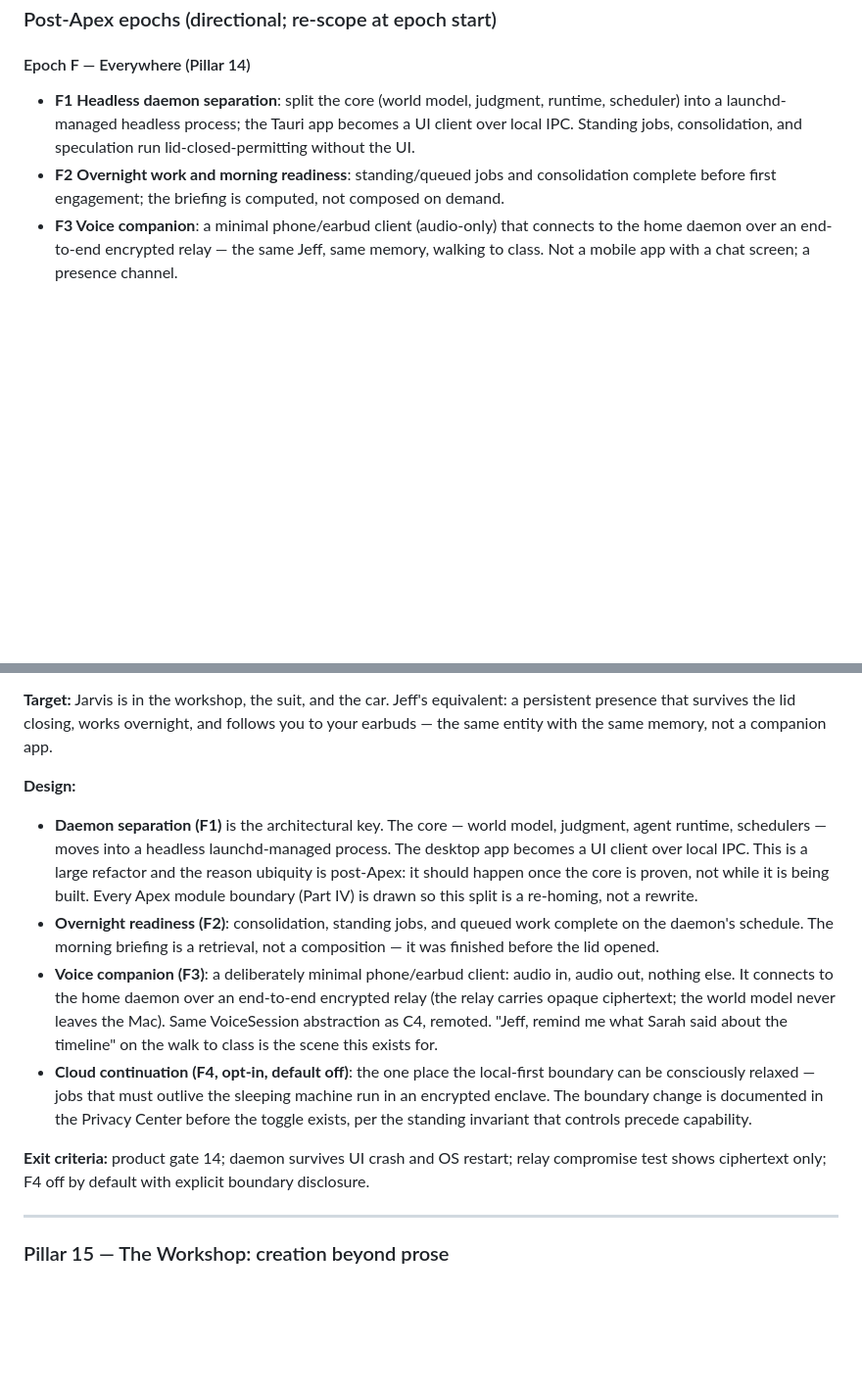
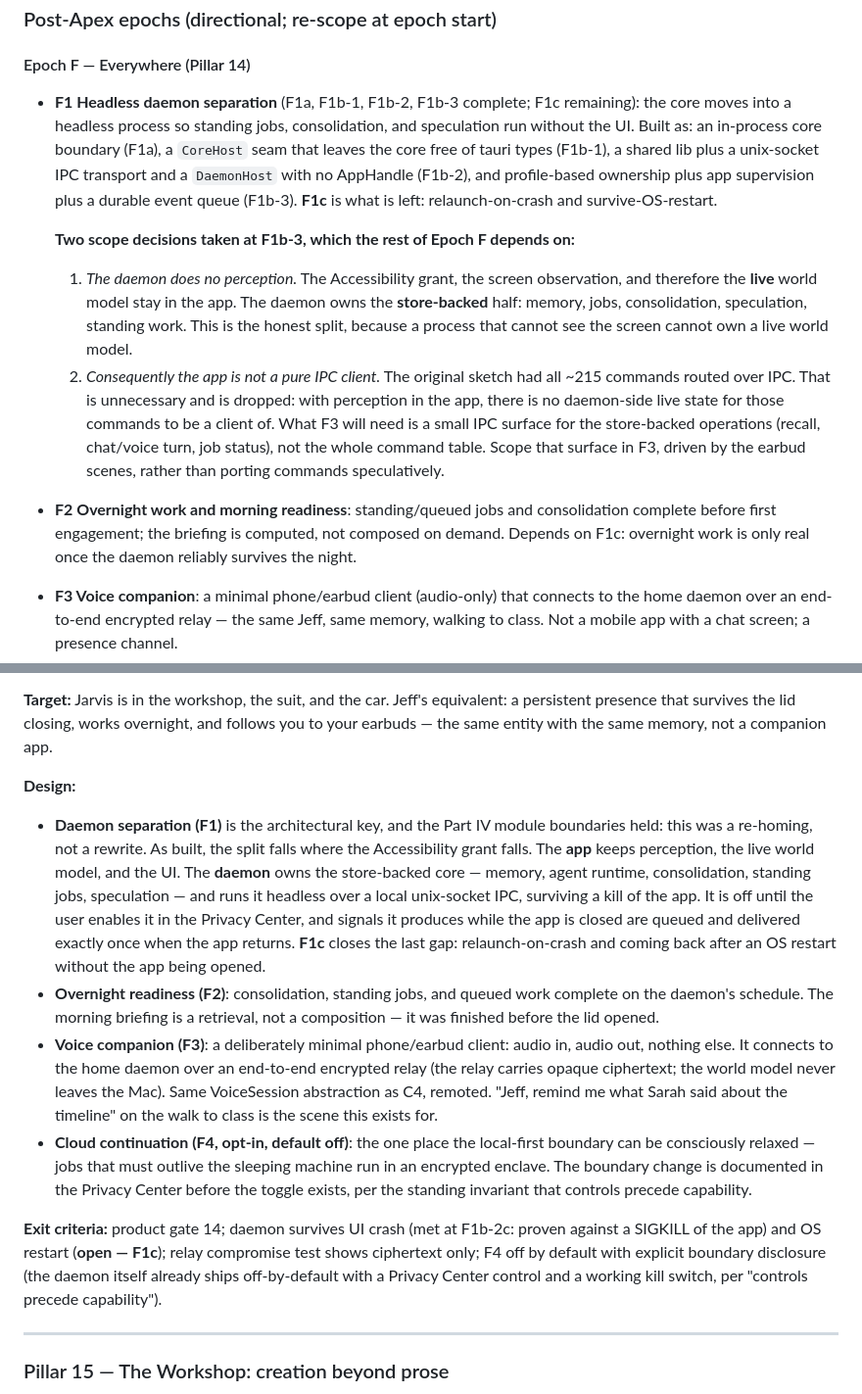
Before and after one commit to km31-code/jeff, a Markdown page: docs/JARVIS_PLAN.md, 2 parts joined by grey strips. Shown at 98% size. Drawn GitHub-style; blank space fills up the shorter version.

Commit message:
jarvis plan: reconcile epoch F with what shipped (F1a-F1b-3 complete, F1c open)
- status table: F1 row replaced with F1a / F1b-1 / F1b-2 / F1b-3 (complete,
  with their gates) + F1c (not started).
- epoch F narrative: records the two binding scope decisions taken at F1b-3 --
  the daemon does no perception, and consequently the app is not a pure IPC
  client (the ~215-command port is dropped; F3 scopes the small store-backed
  surface it actually needs).
- pillar 14: design + exit criteria now match the built split (app = perception
  + live world model + UI; daemon = store-backed core). UI-crash survival met;
  OS-restart survival is the open F1c criterion.

Co-Authored-By: Claude Opus 4.8 <noreply@anthropic.com>

```diff
--- a/docs/JARVIS_PLAN.md
+++ b/docs/JARVIS_PLAN.md
@@ -1870,13 +1874,32 @@ work lives, and the whole system ships.
 
 #### Epoch F — Everywhere (Pillar 14)
 
-- **F1 Headless daemon separation**: split the core (world model, judgment,
-  runtime, scheduler) into a launchd-managed headless process; the Tauri app
-  becomes a UI client over local IPC. Standing jobs, consolidation, and
-  speculation run lid-closed-permitting without the UI.
+- **F1 Headless daemon separation** (F1a, F1b-1, F1b-2, F1b-3 complete; F1c
+  remaining): the core moves into a headless process so standing jobs,
+  consolidation, and speculation run without the UI. Built as: an in-process
+  core boundary (F1a), a `CoreHost` seam that leaves the core free of tauri
+  types (F1b-1), a shared lib plus a unix-socket IPC transport and a
+  `DaemonHost` with no AppHandle (F1b-2), and profile-based ownership plus
+  app supervision plus a durable event queue (F1b-3). **F1c** is what is
+  left: relaunch-on-crash and survive-OS-restart.
+
+  **Two scope decisions taken at F1b-3, which the rest of Epoch F depends on:**
+  1. *The daemon does no perception.* The Accessibility grant, the screen
+     observation, and therefore the **live** world model stay in the app. The
+     daemon owns the **store-backed** half: memory, jobs, consolidation,
+     speculation, standing work. This is the honest split, because a process
+     that cannot see the screen cannot own a live world model.
+  2. *Consequently the app is not a pure IPC client.* The original sketch had
+     all ~215 commands routed over IPC. That is unnecessary and is dropped:
+     with perception in the app, there is no daemon-side live state for those
+     commands to be a client of. What F3 will need is a small IPC surface for
+     the store-backed operations (recall, chat/voice turn, job status), not
+     the whole command table. Scope that surface in F3, driven by the
+     earbud scenes, rather than porting commands speculatively.
 - **F2 Overnight work and morning readiness**: standing/queued jobs and
   consolidation complete before first engagement; the briefing is computed,
-  not composed on demand.
+  not composed on demand. Depends on F1c: overnight work is only real once
+  the daemon reliably survives the night.
 - **F3 Voice companion**: a minimal phone/earbud client (audio-only) that
   connects to the home daemon over an end-to-end encrypted relay — the same
   Jeff, same memory, walking to class. Not a mobile app with a chat screen;
@@ -2130,13 +2153,16 @@ overnight, and follows you to your earbuds — the same entity with the same
 memory, not a companion app.
 
 **Design:**
-- **Daemon separation (F1)** is the architectural key. The core — world
-  model, judgment, agent runtime, schedulers — moves into a headless
-  launchd-managed process. The desktop app becomes a UI client over local
-  IPC. This is a large refactor and the reason ubiquity is post-Apex: it
-  should happen once the core is proven, not while it is being built. Every
-  Apex module boundary (Part IV) is drawn so this split is a re-homing, not
-  a rewrite.
+- **Daemon separation (F1)** is the architectural key, and the Part IV module
+  boundaries held: this was a re-homing, not a rewrite. As built, the split
+  falls where the Accessibility grant falls. The **app** keeps perception,
+  the live world model, and the UI. The **daemon** owns the store-backed
+  core — memory, agent runtime, consolidation, standing jobs, speculation —
+  and runs it headless over a local unix-socket IPC, surviving a kill of the
+  app. It is off until the user enables it in the Privacy Center, and signals
+  it produces while the app is closed are queued and delivered exactly once
+  when the app returns. **F1c** closes the last gap: relaunch-on-crash and
+  coming back after an OS restart without the app being opened.
 - **Overnight readiness (F2)**: consolidation, standing jobs, and queued
   work complete on the daemon's schedule. The morning briefing is a
   retrieval, not a composition — it was finished before the lid opened.
@@ -2152,9 +2178,12 @@ memory, not a companion app.
   documented in the Privacy Center before the toggle exists, per the
   standing invariant that controls precede capability.
 
-**Exit criteria:** product gate 14; daemon survives UI crash and OS restart;
-relay compromise test shows ciphertext only; F4 off by default with explicit
-boundary disclosure.
+**Exit criteria:** product gate 14; daemon survives UI crash (met at F1b-2c:
+proven against a SIGKILL of the app) and OS restart (**open — F1c**); relay
+compromise test shows ciphertext only; F4 off by default with explicit
+boundary disclosure (the daemon itself already ships off-by-default with a
+Privacy Center control and a working kill switch, per "controls precede
+capability").
 
 ---
 
```
Also changed, not shown: other parts of docs/JARVIS_PLAN.md (+8 -4 lines).
